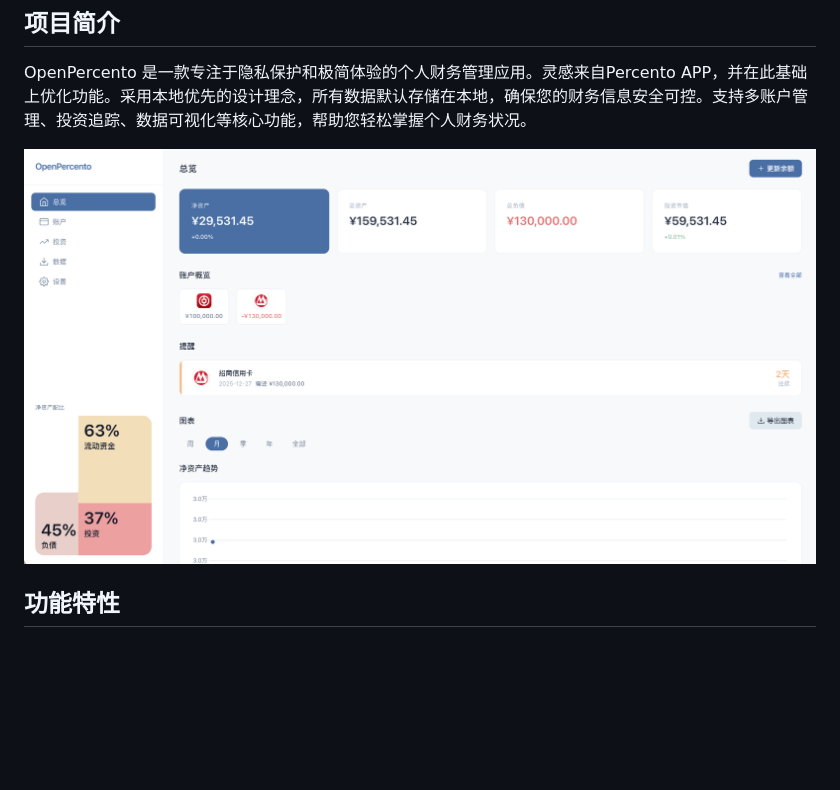
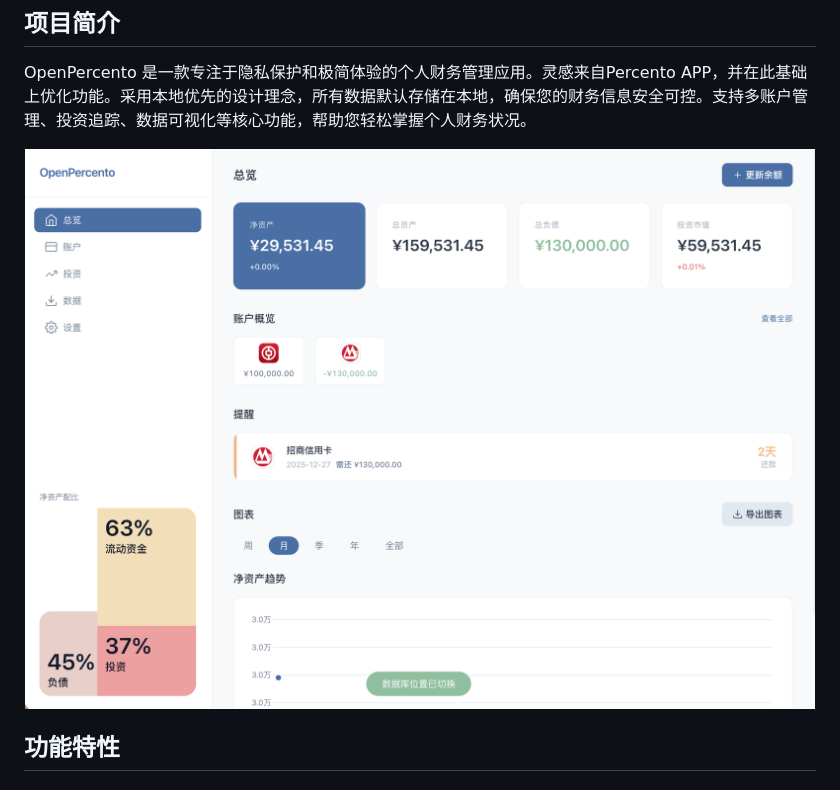
Before and after one commit to captainmuzzol/OpenPercento, a Markdown page: readme.md, the part around the change. GitHub-like rendering; pictures changed too: icons/示例.png (deleted), icons/预览图.png (added); blank space fills up the shorter version.

Commit message:
修改预览图

```diff
--- a/readme.md
+++ b/readme.md
@@ -25,8 +25,9 @@
 OpenPercento 是一款专注于隐私保护和极简体验的个人财务管理应用。灵感来自Percento APP，并在此基础上优化功能。采用本地优先的设计理念，所有数据默认存储在本地，确保您的财务信息安全可控。支持多账户管理、投资追踪、数据可视化等核心功能，帮助您轻松掌握个人财务状况。
 
 <p align="center">
-  <img src="icons/示例.png" alt="OpenPercento 应用示例" width="800">
+  <img src="icons/预览图.png" alt="OpenPercento 应用示例" width="800">
 </p>
+
 
 ## 功能特性
 
```
